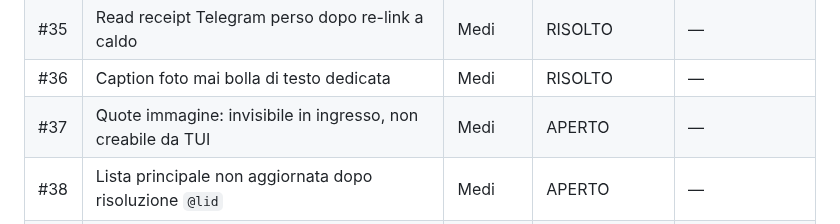
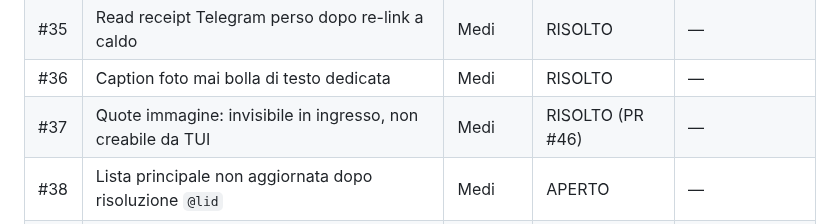
Before and after one commit to Bu3nd14/signal-tui-client, a Markdown page: docs/BUGS.md, the part around one of its changes. GitHub-like rendering.

Commit message:
docs: segna bug #37 come RISOLTO (PR #46)

```diff
--- a/docs/BUGS.md
+++ b/docs/BUGS.md
@@ -41,7 +41,7 @@ La colonna **Correlazione review** riporta la sigla della review architetturale
 | #34 | Seconda bolla pending senza riga DB su invii deduplicati | Minori | APERTO | P2-5 |
 | #35 | Read receipt Telegram perso dopo re-link a caldo | Medi | RISOLTO | — |
 | #36 | Caption foto mai bolla di testo dedicata | Medi | RISOLTO | — |
-| #37 | Quote immagine: invisibile in ingresso, non creabile da TUI | Medi | APERTO | — |
+| #37 | Quote immagine: invisibile in ingresso, non creabile da TUI | Medi | RISOLTO (PR #46) | — |
 | #38 | Lista principale non aggiornata dopo risoluzione `@lid` | Medi | APERTO | — |
 | #39 | Bolla WhatsApp resta "grigia" fino a un receipt successivo | Medi | RISOLTO | P2-6 |
 | #40 | Indicatore typing assente per Telegram e WhatsApp | Medi | RISOLTO (TG) / WON'T FIX (WA) | P2-3 |
```
Also changed, not shown: other parts of docs/BUGS.md (+1 -1 lines).
